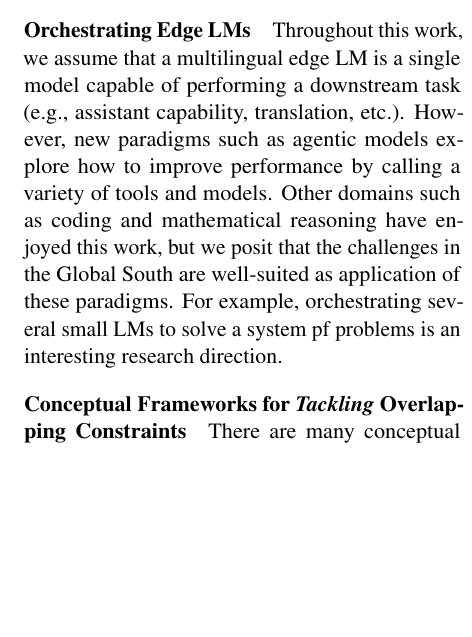
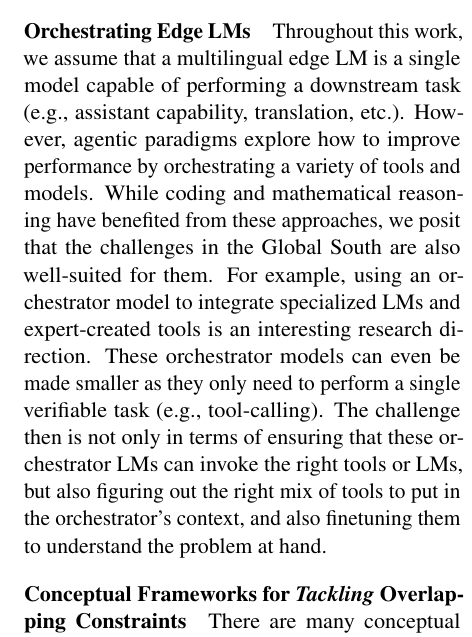
Before and after one commit to ljvmiranda921/multilinguality-at-the-edge, a LaTeX paper (tacl2021v1-template.tex): part of one column of page 12 of 28, cut so that both start at the same text, the shorter picture padded with empty space. Compiled offline with pdfLaTeX.

Commit message:
[wip] Update

```diff
--- a/tacl2021v1-template.tex
+++ b/tacl2021v1-template.tex
@@ -693,9 +693,13 @@ For example, we see efforts on building collaborative human-AI tools to obtain g
 
 \paragraph{Orchestrating Edge LMs}
 Throughout this work, we assume that a multilingual edge LM is a single model capable of performing a downstream task (e.g., assistant capability, translation, etc.).
-However, new paradigms such as agentic models explore how to improve performance by calling a variety of tools and models.
-Other domains such as coding and mathematical reasoning have enjoyed this work, but we posit that the challenges in the Global South are well-suited as application of these paradigms.
-For example, orchestrating several small LMs to solve a system pf problems is an interesting research direction.
+However, agentic paradigms explore how to improve performance by orchestrating a variety of tools and models.
+While coding and mathematical reasoning have benefited from these approaches, we posit that the challenges in the Global South are also well-suited for them.
+For example, using an orchestrator model to integrate specialized LMs and expert-created tools is an interesting research direction.
+These orchestrator models can even be made smaller as they only need to perform a single verifiable task (e.g., tool-calling).
+The challenge then is not only in terms of ensuring that these orchestrator LMs can invoke the right tools or LMs, but also figuring out the right mix of tools to put in the orchestrator's context, and also finetuning them to understand the problem at hand.
+
+
 
 \paragraph{Conceptual Frameworks for \textit{Tackling} Overlapping Constraints}
 There are many conceptual frameworks in NLP that describe this problem of overlapping constraints between data and infrastructure for the Global South: the low-resource double bind \citep{ahia-etal-2021-low-resource}, square-one bias \citep{ruder-etal-2022-square}, and Zeno's paradox \citep{nigatu-etal-2024-zenos}, among other things.
```
